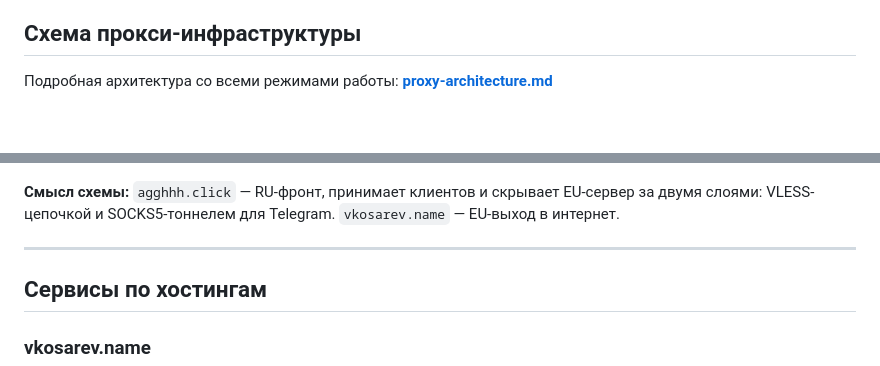
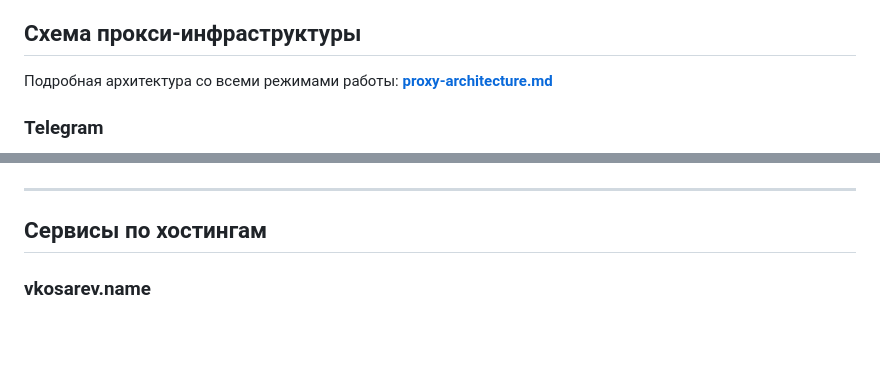
Before and after one commit to vadim-kosarev/vps, a Markdown page: README.md, 2 parts joined by grey strips. Drawn GitHub-style; blank space fills up the shorter version.

Commit message:
\ docs: split proxy diagram into Telegram and YouTube\

````diff
--- a/README.md
+++ b/README.md
@@ -15,6 +15,8 @@
 
 Подробная архитектура со всеми режимами работы: **[proxy-architecture.md](proxy-architecture.md)**
 
+### Telegram
+
 ```mermaid
 flowchart TD
     TG["📱 Telegram App"]
@@ -60,7 +86,6 @@ flowchart TD
     HTTP_PROXY --> YOUTUBE
 ```
 
-**Смысл схемы:** `agghhh.click` — RU-фронт, принимает клиентов и скрывает EU-сервер за двумя слоями: VLESS-цепочкой и SOCKS5-тоннелем для Telegram. `vkosarev.name` — EU-выход в интернет.
 
 ---
 
````
Also changed, not shown: other parts of README.md (+34 -10 lines).
